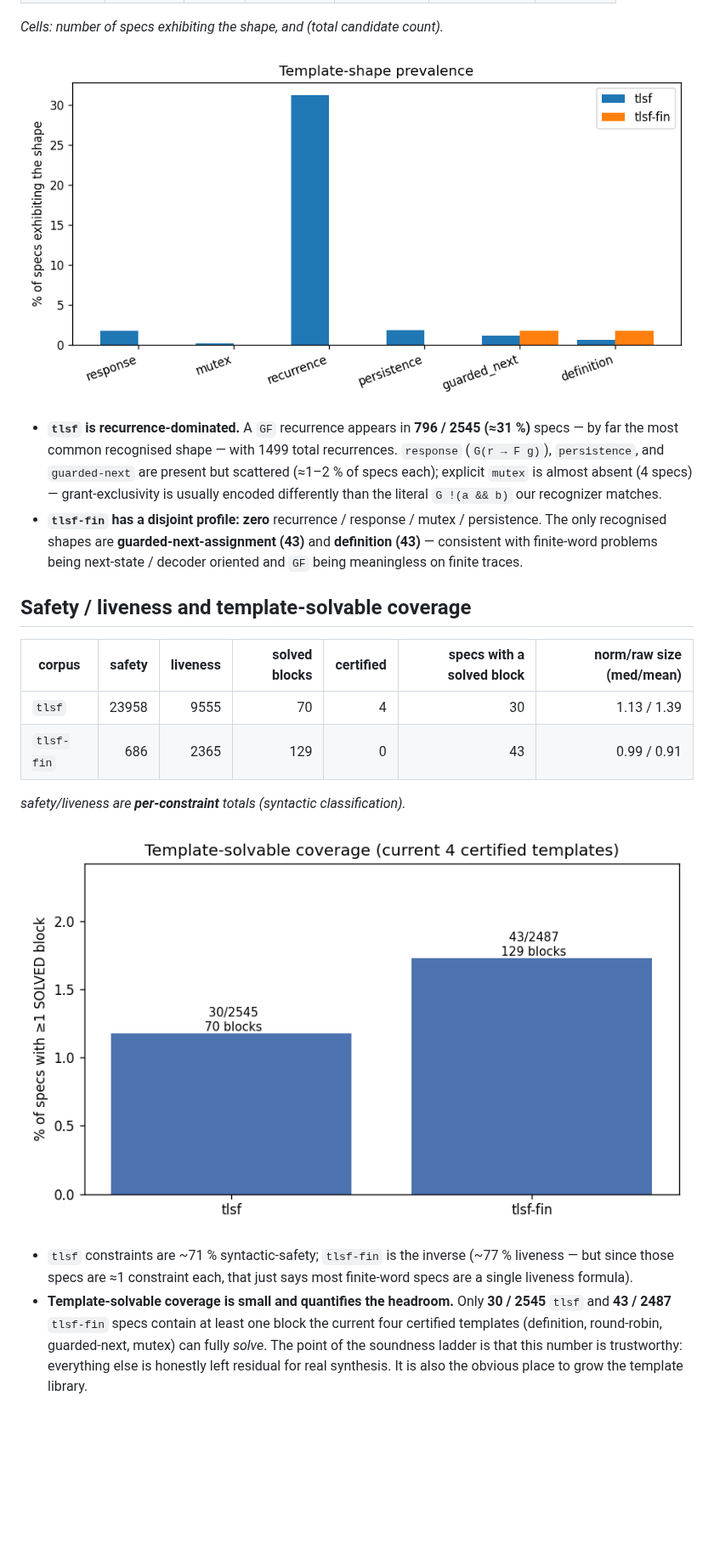
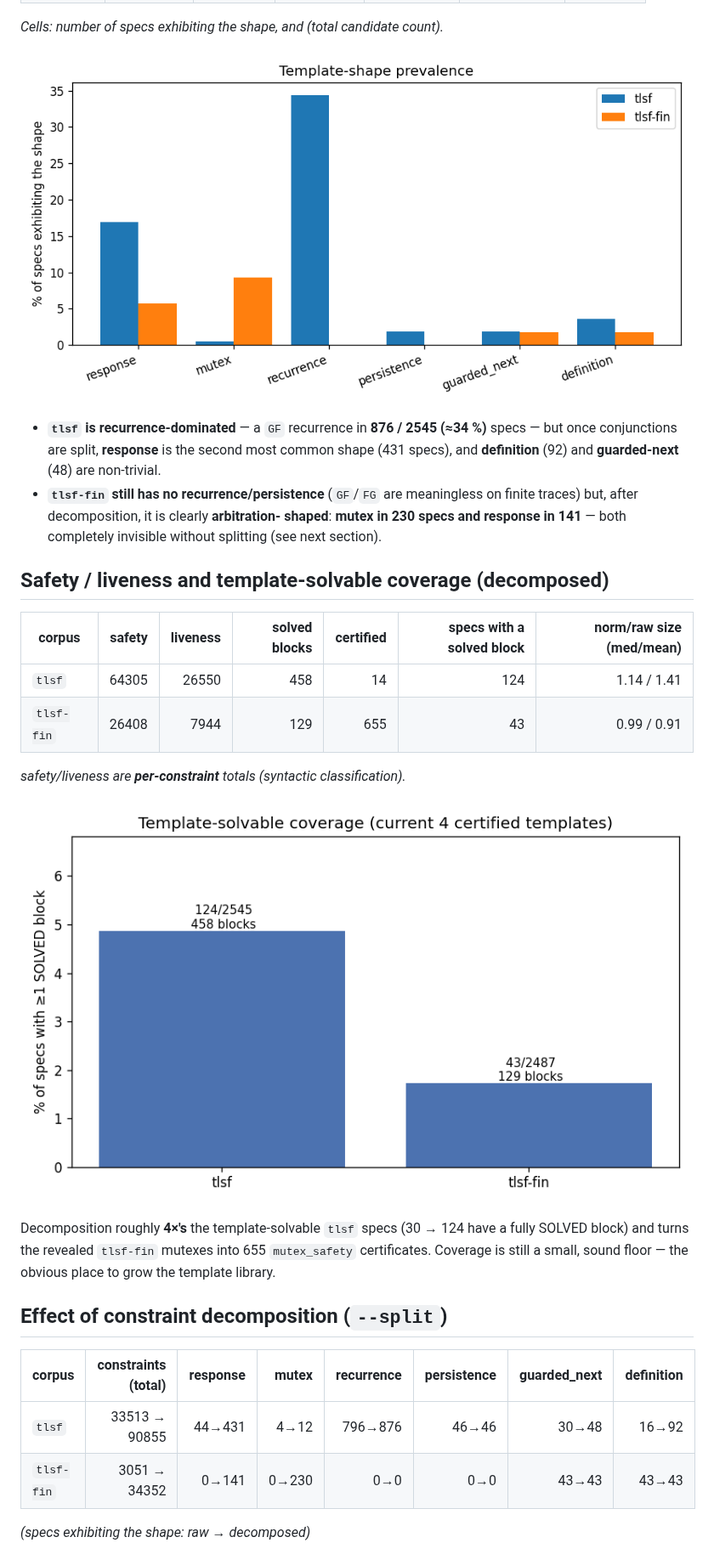
Before and after one commit to gaperez64/tlsf-tools, a Markdown page: BENCHGRAPH.md, the part around one of its changes. Shown at 85% size. Rendered like a GitHub page; pictures changed too: docs/benchgraph/coverage.png, docs/benchgraph/shape_prevalence.png; blank space fills up the shorter version.

```diff
--- a/BENCHGRAPH.md
+++ b/BENCHGRAPH.md
@@ -55,34 +58,37 @@ _Cells: number of specs exhibiting the shape, and (total candidate count)._
 
 ![Template-shape prevalence](docs/benchgraph/shape_prevalence.png)
 
-- **`tlsf` is recurrence-dominated.** A `GF` recurrence appears in **796 / 2545
-  (≈31 %)** specs — by far the most common recognised shape — with 1499 total
-  recurrences. `response` (`G(r → F g)`), `persistence`, and
-  `guarded-next` are present but scattered (≈1–2 % of specs each); explicit
-  `mutex` is almost absent (4 specs) — grant-exclusivity is usually encoded
-  differently than the literal `G !(a && b)` our recognizer matches.
-- **`tlsf-fin` has a disjoint profile: zero** recurrence / response / mutex /
-  persistence. The only recognised shapes are **guarded-next-assignment (43)**
-  and **definition (43)** — consistent with finite-word problems being
-  next-state / decoder oriented and `GF` being meaningless on finite traces.
+- **`tlsf` is recurrence-dominated** — a `GF` recurrence in **876 / 2545 (≈34 %)**
+  specs — but once conjunctions are split, **response** is the second most
+  common shape (431 specs), and **definition** (92) and **guarded-next** (48)
+  are non-trivial.
+- **`tlsf-fin` still has no recurrence/persistence** (`GF`/`FG` are meaningless
+  on finite traces) but, after decomposition, it is clearly **arbitration-
+  shaped**: **mutex in 230 specs and response in 141** — both completely
+  invisible without splitting (see next section).
 
-## Safety / liveness and template-solvable coverage
+## Safety / liveness and template-solvable coverage (decomposed)
 
 | corpus | safety | liveness | solved blocks | certified | specs with a solved block | norm/raw size (med/mean) |
 |---|--:|--:|--:|--:|--:|--:|
-| `tlsf` | 23958 | 9555 | 70 | 4 | 30 | 1.13 / 1.39 |
-| `tlsf-fin` | 686 | 2365 | 129 | 0 | 43 | 0.99 / 0.91 |
+| `tlsf` | 64305 | 26550 | 458 | 14 | 124 | 1.14 / 1.41 |
+| `tlsf-fin` | 26408 | 7944 | 129 | 655 | 43 | 0.99 / 0.91 |
 
 _safety/liveness are **per-constraint** totals (syntactic classification)._
 
 ![Template-solvable coverage](docs/benchgraph/coverage.png)
 
-- `tlsf` constraints are ~71 % syntactic-safety; `tlsf-fin` is the inverse
-  (~77 % liveness — but since those specs are ≈1 constraint each, that just says
-  most finite-word specs are a single liveness formula).
-- **Template-solvable coverage is small and quantifies the headroom.** Only
-  **30 / 2545** `tlsf` and **43 / 2487** `tlsf-fin` specs contain at least one
-  block the current four certified templates (definition, round-robin,
-  guarded-next, mutex) can fully *solve*. The point of the soundness ladder is
-  that this number is trustworthy: everything else is honestly left residual
-  for real synthesis. It is also the obvious place to grow the template library.
+Decomposition roughly **4×'s** the template-solvable `tlsf` specs (30 → 124 have
+a fully SOLVED block) and turns the revealed `tlsf-fin` mutexes into 655
+`mutex_safety` certificates. Coverage is still a small, sound floor — the
+obvious place to grow the template library.
+
+## Effect of constraint decomposition (`--split`)
+
+| corpus | constraints (total) | response | mutex | recurrence | persistence | guarded_next | definition |
+|---|--:|--:|--:|--:|--:|--:|--:|
+| `tlsf` | 33513 → 90855 | 44→431 | 4→12 | 796→876 | 46→46 | 30→48 | 16→92 |
+| `tlsf-fin` | 3051 → 34352 | 0→141 | 0→230 | 0→0 | 0→0 | 43→43 | 43→43 |
+
+_(specs exhibiting the shape: raw → decomposed)_
+
```
Also changed, not shown: other parts of BENCHGRAPH.md (+68 -58 lines), README.md (+28 -2 lines), docs/benchgraph/constraints_hist.png, docs/benchgraph/reduction.png, docs/benchgraph/wl_stab.png, 10 other files.
